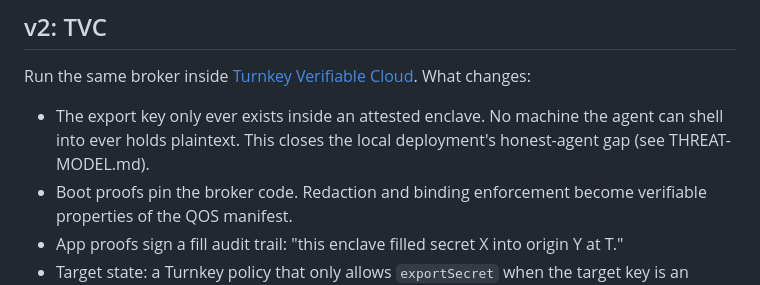
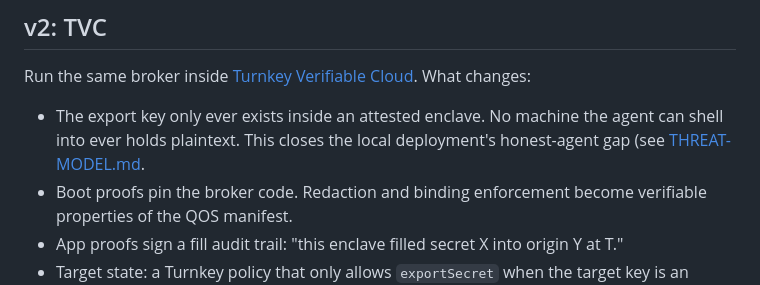
Before and after one commit to tkhq/secure-browser-mcp, a Markdown page: docs/DESIGN.md, the part around the change. Rendered like a GitHub page.

Commit message:
fix(docs): add missing link to DESIGN.md

```diff
--- a/docs/DESIGN.md
+++ b/docs/DESIGN.md
@@ -59,7 +59,7 @@ No `evaluate_script`. Agent-authored JS can hook `input` events and exfiltrate a
 
 Run the same broker inside [Turnkey Verifiable Cloud](https://docs.turnkey.com/features/verifiable-cloud/overview). What changes:
 
-- The export key only ever exists inside an attested enclave. No machine the agent can shell into ever holds plaintext. This closes the local deployment's honest-agent gap (see THREAT-MODEL.md).
+- The export key only ever exists inside an attested enclave. No machine the agent can shell into ever holds plaintext. This closes the local deployment's honest-agent gap (see [THREAT-MODEL.md](./THREAD-MODEL.md).
 - Boot proofs pin the broker code. Redaction and binding enforcement become verifiable properties of the QOS manifest.
 - App proofs sign a fill audit trail: "this enclave filled secret X into origin Y at T."
 - Target state: a Turnkey policy that only allows `exportSecret` when the target key is an attested TVC broker key. The secret becomes structurally unusable outside the verified broker.
```
